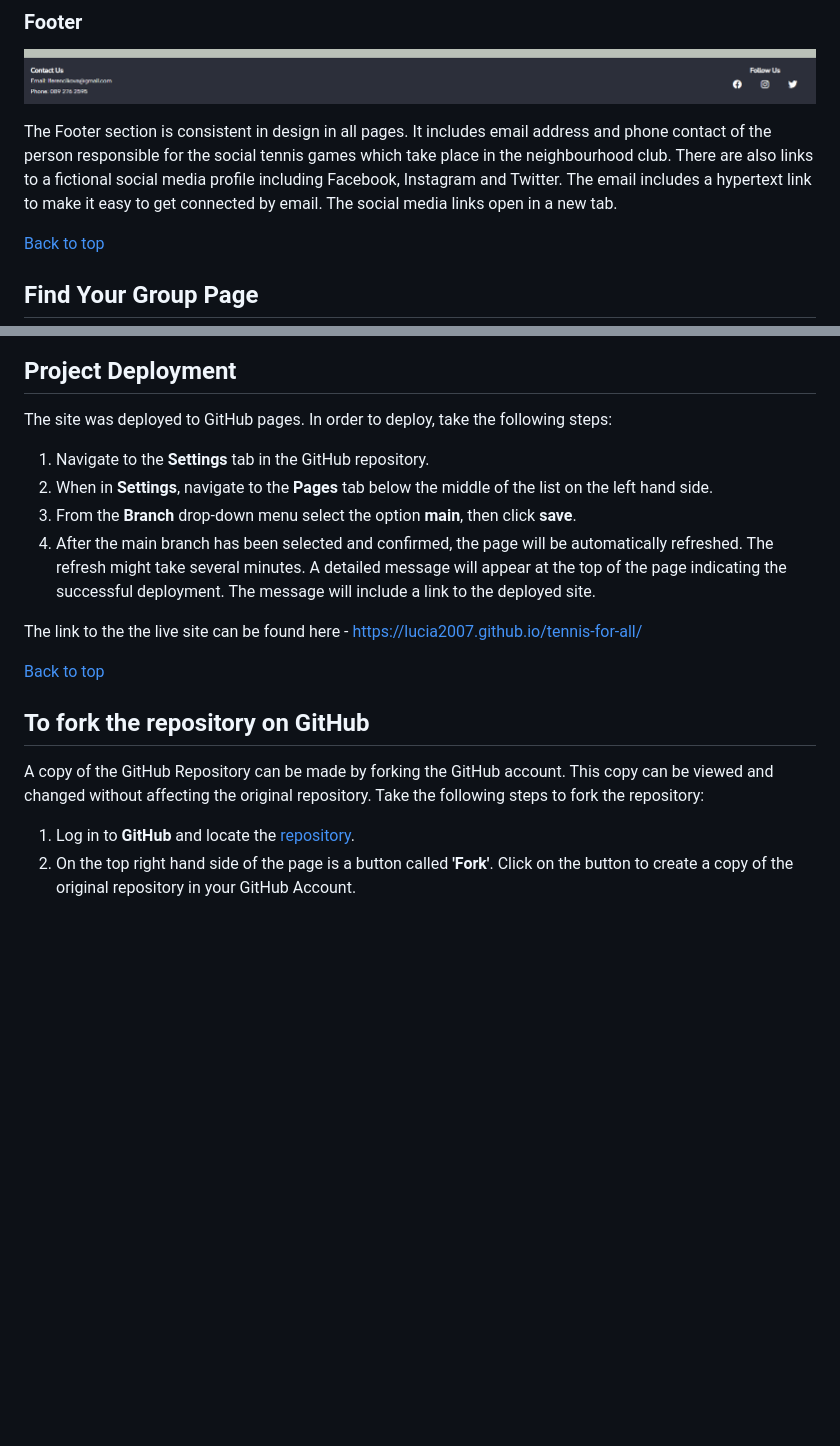
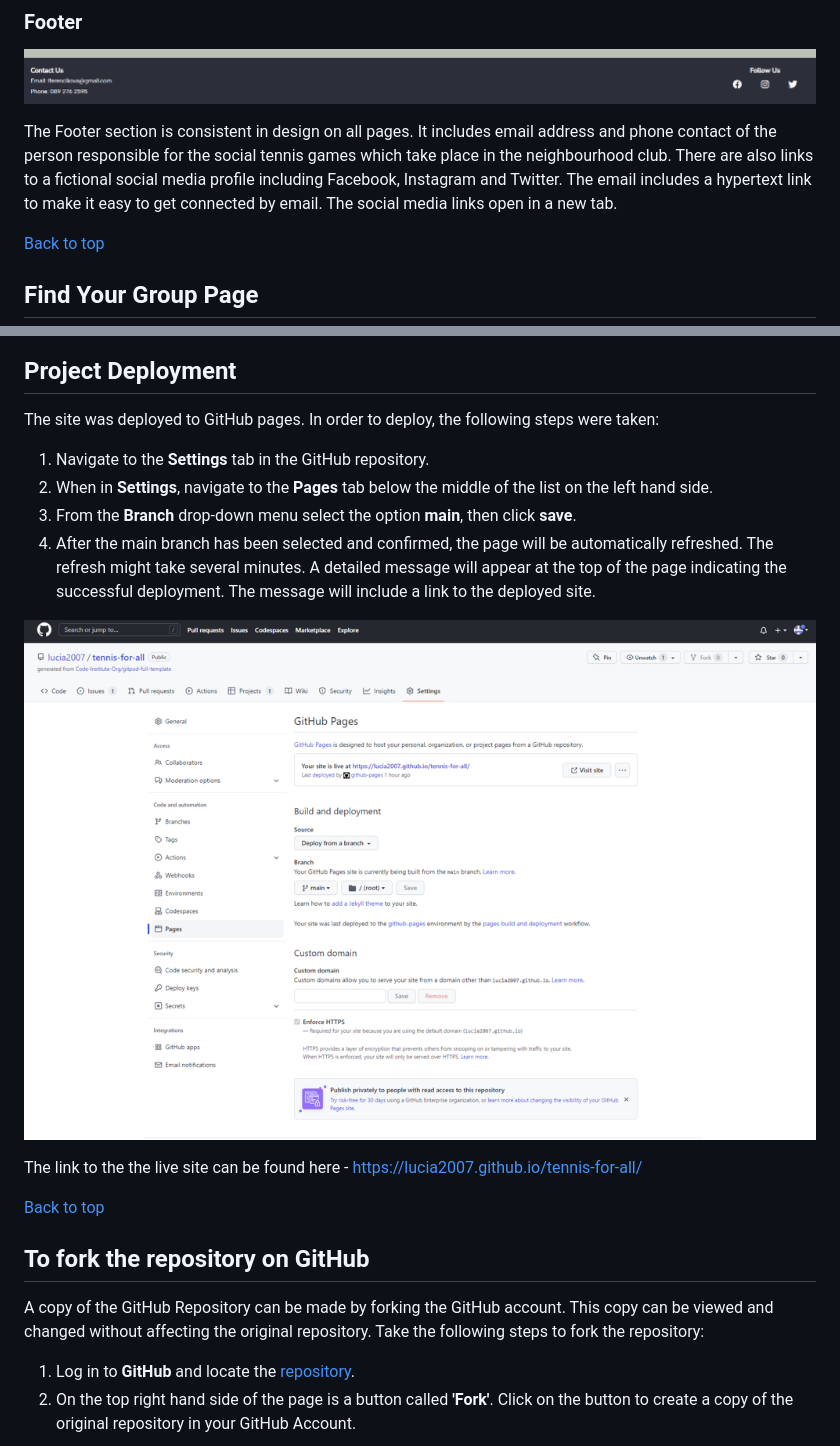
Before and after one commit to lucia2007/tennis-for-all, a Markdown page: README.md, 2 parts joined by grey strips. Drawn GitHub-style; blank space fills up the shorter version.

Commit message:
Finish up the README and TESTING files

```diff
--- a/README.md
+++ b/README.md
@@ -131,7 +131,7 @@ The main purpose of this section is to show people of different age, genders and
 
 ![The Footer](assets/readme-images/footer.png)
 
-The Footer section is consistent in design in all pages. It includes email address and phone contact of the person responsible for the social tennis games which take place in the neighbourhood club. There are also links to a fictional social media profile including Facebook, Instagram and Twitter. The email includes a hypertext link to make it easy to get connected by email. The social media links open in a new tab.
+The Footer section is consistent in design on all pages. It includes email address and phone contact of the person responsible for the social tennis games which take place in the neighbourhood club. There are also links to a fictional social media profile including Facebook, Instagram and Twitter. The email includes a hypertext link to make it easy to get connected by email. The social media links open in a new tab.
 
 [Back to top](#contents)
 
@@ -216,13 +202,15 @@ You will need to mention unfixed bugs and why they were not fixed. This section
 
 ## **Project Deployment**
 
-The site was deployed to GitHub pages. In order to deploy, take the following steps:
+The site was deployed to GitHub pages. In order to deploy, the following steps were taken:
   1. Navigate to the **Settings** tab in the GitHub repository.
   2. When in **Settings**, navigate to the **Pages** tab below the middle of the list on the left hand side.
   3. From the **Branch** drop-down menu select the option **main**, then click **save**.
   4. After the main branch has been selected and confirmed, the page will be automatically refreshed. The refresh might take several minutes. A detailed message will appear at the top of the page indicating the successful deployment. The message will include a link to the deployed site.
 
-  The link to the the live site can be found here - https://lucia2007.github.io/tennis-for-all/
+![GitHub deploying process image](assets/readme-images/deployment.png)
+
+The link to the the live site can be found here - https://lucia2007.github.io/tennis-for-all/
 
 [Back to top](#contents)
 
@@ -231,6 +219,7 @@ A copy of the GitHub Repository can be made by forking the GitHub account. This
 
 1. Log in to **GitHub** and locate the [repository](https://github.com/lucia2007/tennis-for-all).
 2. On the top right hand side of the page is a button called **'Fork'**. Click on the button to create a copy of the original repository in your GitHub Account.
+
 ![GitHub forking process image](assets/readme-images/forking_process.png)
 
 [Back to top](#contents)
```
Also changed, not shown: other parts of README.md (+13 -28 lines), TESTING.md (+48 -1 lines), assets/readme-images/contact_lighthouse.png (added), assets/readme-images/group_lighthouse.png (added), assets/readme-images/home_lighthouse.png (added), assets/readme-images/improvement.png, assets/readme-images/thanks_lighthouse.png (added), 1 other file.
